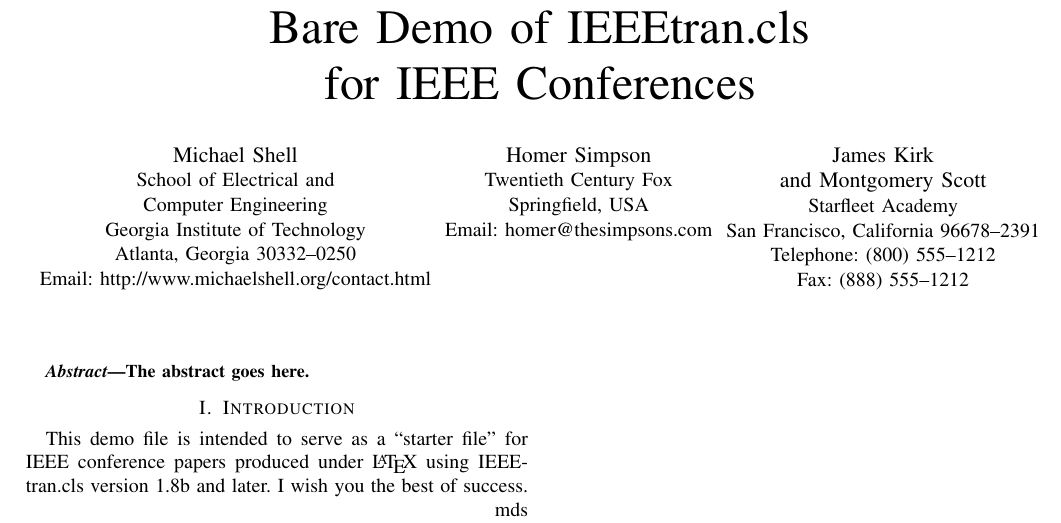
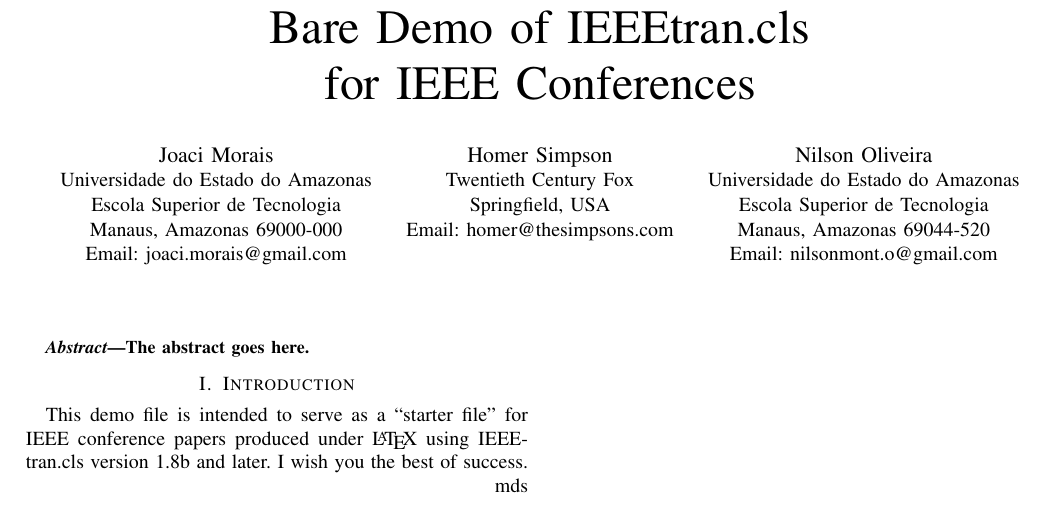
Before and after one commit to jomorais/artigo_novos_produtos, a LaTeX paper (Artigo_IEEE/bare_conf.tex): part of the page, cut so that both start at the same text. Compiled offline with pdfLaTeX; a missing font is replaced by an installed copy or a similar font; a LaTeX package or settings file that is missing is left out.

Commit message:
Acrescimo dos nomes =)

```diff
--- a/Artigo_IEEE/bare_conf.tex
+++ b/Artigo_IEEE/bare_conf.tex
@@ -326,22 +326,22 @@
 % author names and affiliations
 % use a multiple column layout for up to three different
 % affiliations
-\author{\IEEEauthorblockN{Michael Shell}
-\IEEEauthorblockA{School of Electrical and\\Computer Engineering\\
-Georgia Institute of Technology\\
-Atlanta, Georgia 30332--0250\\
-Email: http://www.michaelshell.org/contact.html}
+\author{\IEEEauthorblockN{Joaci Morais}
+\IEEEauthorblockA{Universidade do Estado do Amazonas\\
+Escola Superior de Tecnologia\\
+Manaus, Amazonas 69000-000\\
+Email: joaci.morais@gmail.com}
 \and
 \IEEEauthorblockN{Homer Simpson}
 \IEEEauthorblockA{Twentieth Century Fox\\
 Springfield, USA\\
 Email: homer@thesimpsons.com}
 \and
-\IEEEauthorblockN{James Kirk\\ and Montgomery Scott}
-\IEEEauthorblockA{Starfleet Academy\\
-San Francisco, California 96678--2391\\
-Telephone: (800) 555--1212\\
-Fax: (888) 555--1212}}
+\IEEEauthorblockN{Nilson Oliveira}
+\IEEEauthorblockA{Universidade do Estado do Amazonas\\
+Escola Superior de Tecnologia\\
+Manaus, Amazonas 69044-520\\
+Email: nilsonmont.o@gmail.com}}
 
 % conference papers do not typically use \thanks and this command
 % is locked out in conference mode. If really needed, such as for
```
Also changed, not shown: Artigo_IEEE/bare_conf.pdf.
